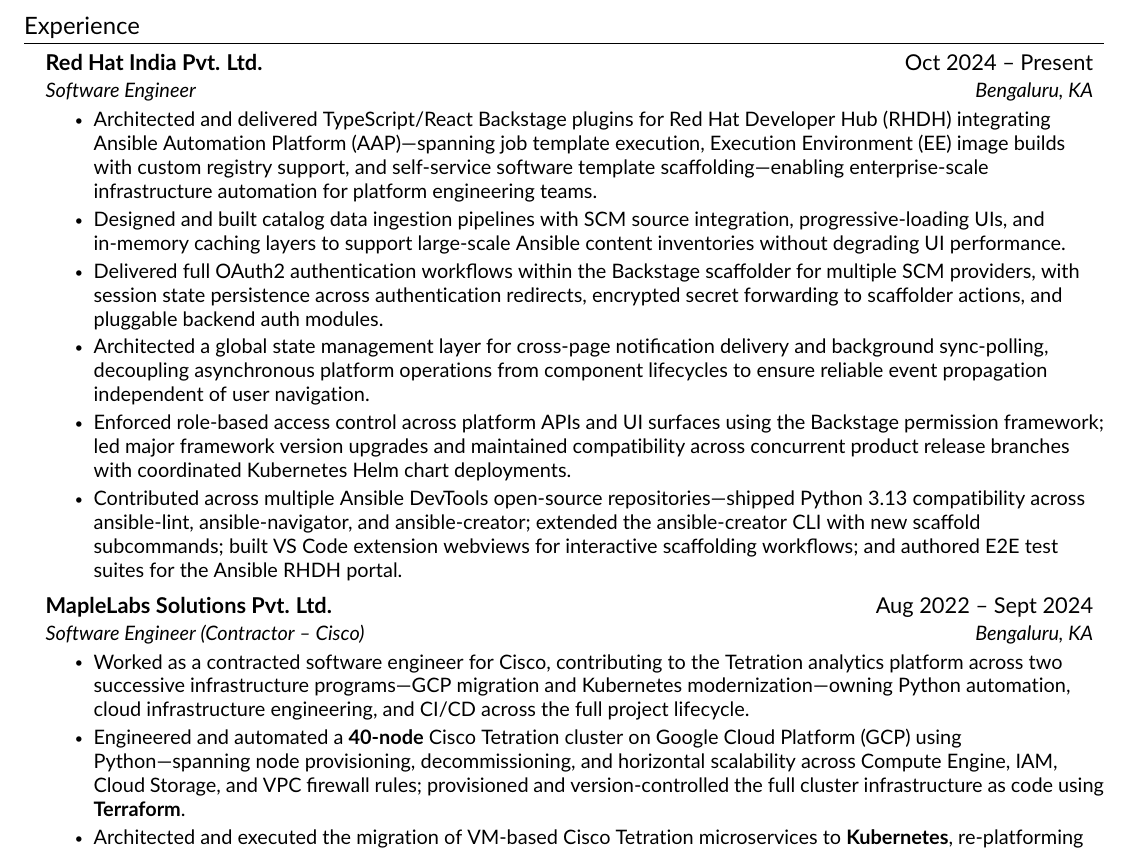
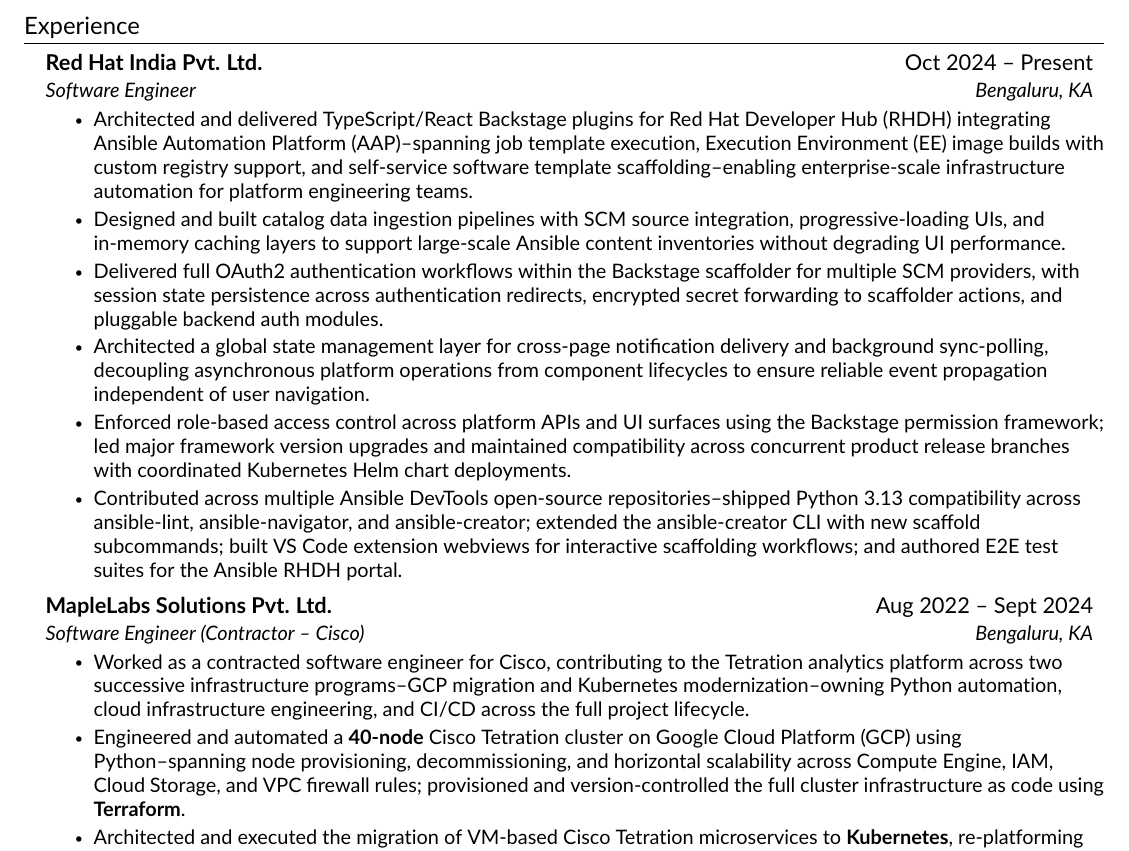
Before and after one commit to abhikdps/resume, a LaTeX CV (resume.tex, which reads src/experience.tex): part of page 1 of 2, cut so that both start at the same text. Compiled offline with pdfLaTeX.

Commit message:
update resume.

```diff
--- a/src/experience.tex
+++ b/src/experience.tex
@@ -6,20 +6,20 @@
     {Red Hat India Pvt. Ltd.}{Oct 2024 -- Present}
     {Software Engineer}{Bengaluru, KA}
     \resumeItemListStart
-        \resumeItem{Architected and delivered TypeScript/React Backstage plugins for Red Hat Developer Hub (RHDH) integrating Ansible Automation Platform (AAP)---spanning job template execution, Execution Environment (EE) image builds with custom registry support, and self-service software template scaffolding---enabling enterprise-scale infrastructure automation for platform engineering teams.}
+        \resumeItem{Architected and delivered TypeScript/React Backstage plugins for Red Hat Developer Hub (RHDH) integrating Ansible Automation Platform (AAP)--spanning job template execution, Execution Environment (EE) image builds with custom registry support, and self-service software template scaffolding--enabling enterprise-scale infrastructure automation for platform engineering teams.}
         \resumeItem{Designed and built catalog data ingestion pipelines with SCM source integration, progressive-loading UIs, and in-memory caching layers to support large-scale Ansible content inventories without degrading UI performance.}
         \resumeItem{Delivered full OAuth2 authentication workflows within the Backstage scaffolder for multiple SCM providers, with session state persistence across authentication redirects, encrypted secret forwarding to scaffolder actions, and pluggable backend auth modules.}
         \resumeItem{Architected a global state management layer for cross-page notification delivery and background sync-polling, decoupling asynchronous platform operations from component lifecycles to ensure reliable event propagation independent of user navigation.}
         \resumeItem{Enforced role-based access control across platform APIs and UI surfaces using the Backstage permission framework; led major framework version upgrades and maintained compatibility across concurrent product release branches with coordinated Kubernetes Helm chart deployments.}
-        \resumeItem{Contributed across multiple Ansible DevTools open-source repositories---shipped Python 3.13 compatibility across ansible-lint, ansible-navigator, and ansible-creator; extended the ansible-creator CLI with new scaffold subcommands; built VS Code extension webviews for interactive scaffolding workflows; and authored E2E test suites for the Ansible RHDH portal.}
+        \resumeItem{Contributed across multiple Ansible DevTools open-source repositories--shipped Python 3.13 compatibility across ansible-lint, ansible-navigator, and ansible-creator; extended the ansible-creator CLI with new scaffold subcommands; built VS Code extension webviews for interactive scaffolding workflows; and authored E2E test suites for the Ansible RHDH portal.}
     \resumeItemListEnd
 
     \resumeSubheading
     {MapleLabs Solutions Pvt. Ltd.}{Aug 2022 -- Sept 2024}
     {Software Engineer (Contractor – Cisco)}{Bengaluru, KA}
     \resumeItemListStart
-        \resumeItem{Worked as a contracted software engineer for Cisco, contributing to the Tetration analytics platform across two successive infrastructure programs---GCP migration and Kubernetes modernization---owning Python automation, cloud infrastructure engineering, and CI/CD across the full project lifecycle.}
-        \resumeItem{Engineered and automated a \textbf{40-node} Cisco Tetration cluster on Google Cloud Platform (GCP) using Python---spanning node provisioning, decommissioning, and horizontal scalability across Compute Engine, IAM, Cloud Storage, and VPC firewall rules; provisioned and version-controlled the full cluster infrastructure as code using \textbf{Terraform}.}
+        \resumeItem{Worked as a contracted software engineer for Cisco, contributing to the Tetration analytics platform across two successive infrastructure programs--GCP migration and Kubernetes modernization--owning Python automation, cloud infrastructure engineering, and CI/CD across the full project lifecycle.}
+        \resumeItem{Engineered and automated a \textbf{40-node} Cisco Tetration cluster on Google Cloud Platform (GCP) using Python--spanning node provisioning, decommissioning, and horizontal scalability across Compute Engine, IAM, Cloud Storage, and VPC firewall rules; provisioned and version-controlled the full cluster infrastructure as code using \textbf{Terraform}.}
         \resumeItem{Architected and executed the migration of VM-based Cisco Tetration microservices to \textbf{Kubernetes}, re-platforming workloads into containerized deployments and developing Python automation to enable dynamic cluster scaling; concurrently migrated the base OS from CentOS 7 to Alma Linux 8 to improve security compliance and long-term supportability.}
         \resumeItem{Designed, configured, and maintained \textbf{Jenkins CI/CD} pipelines automating deployment, upgrades, builds, testing, and infrastructure provisioning across GCP environments; built and customized GCP machine images via shell scripting to standardize node configuration at cluster scale.}
         \resumeItem{Authored \textbf{Ansible} playbooks and roles for configuration management and orchestration across Linux-based GCP infrastructure; developed PyTest unit test suites for Python automation modules and pre-flight validation scripts to discover and verify deployment environments before production rollouts.}
```
